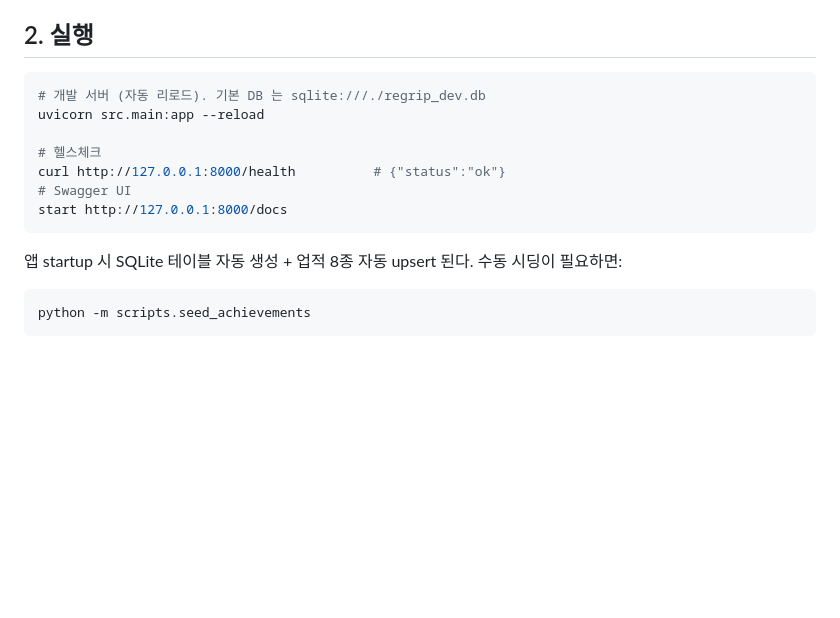
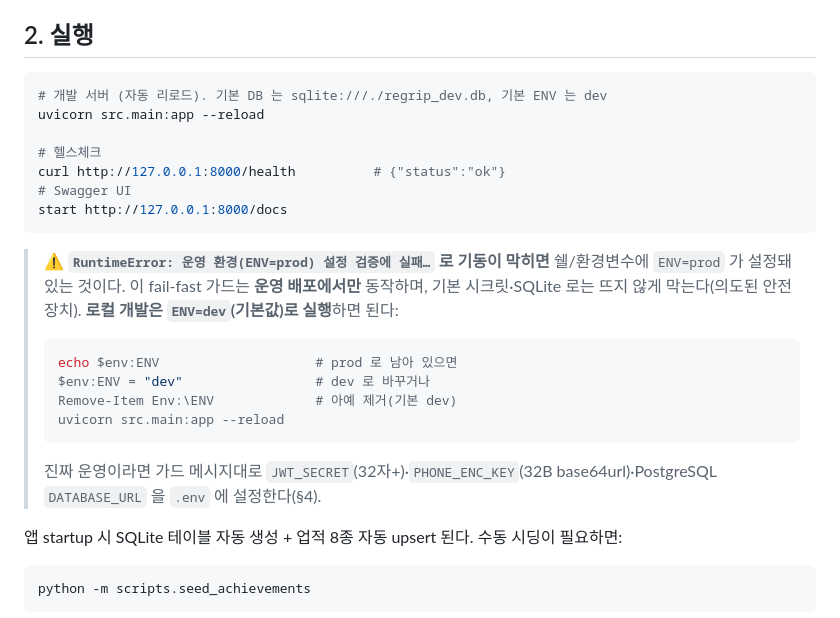
Before and after one commit to jhsoo0211/ReGrip, a Markdown page: backend/README.md, the part around the change. Rendered like a GitHub page; blank space fills up the shorter version.

````diff
--- a/backend/README.md
+++ b/backend/README.md
@@ -31,7 +31,7 @@ Copy-Item .env.example .env
 ## 2. 실행
 
 ```powershell
-# 개발 서버 (자동 리로드). 기본 DB 는 sqlite:///./regrip_dev.db
+# 개발 서버 (자동 리로드). 기본 DB 는 sqlite:///./regrip_dev.db, 기본 ENV 는 dev
 uvicorn src.main:app --reload
 
 # 헬스체크
@@ -39,6 +39,18 @@ curl http://127.0.0.1:8000/health          # {"status":"ok"}
 # Swagger UI
 start http://127.0.0.1:8000/docs
 ```
+
+> ⚠️ **`RuntimeError: 운영 환경(ENV=prod) 설정 검증에 실패…` 로 기동이 막히면** 쉘/환경변수에
+> `ENV=prod` 가 설정돼 있는 것이다. 이 fail-fast 가드는 **운영 배포에서만** 동작하며, 기본 시크릿·SQLite
+> 로는 뜨지 않게 막는다(의도된 안전장치). **로컬 개발은 `ENV=dev`(기본값)로 실행**하면 된다:
+> ```powershell
+> echo $env:ENV                    # prod 로 남아 있으면
+> $env:ENV = "dev"                 # dev 로 바꾸거나
+> Remove-Item Env:\ENV             # 아예 제거(기본 dev)
+> uvicorn src.main:app --reload
+> ```
+> 진짜 운영이라면 가드 메시지대로 `JWT_SECRET`(32자+)·`PHONE_ENC_KEY`(32B base64url)·PostgreSQL
+> `DATABASE_URL` 을 `.env` 에 설정한다(§4).
 
 앱 startup 시 SQLite 테이블 자동 생성 + 업적 8종 자동 upsert 된다. 수동 시딩이 필요하면:
 
````
Also changed, not shown: docs/backend/08-signal-catalog.md (+24 -18 lines), docs/backend/09-ml-training.md (+106 -66 lines), docs/backend/assets/ml_accuracy.png, docs/backend/assets/ml_confusion.png, 3 other files.
